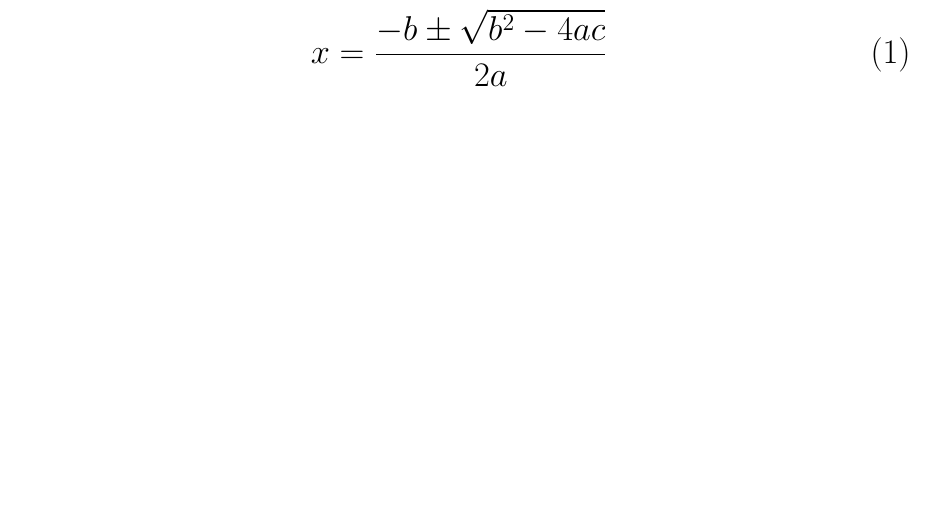
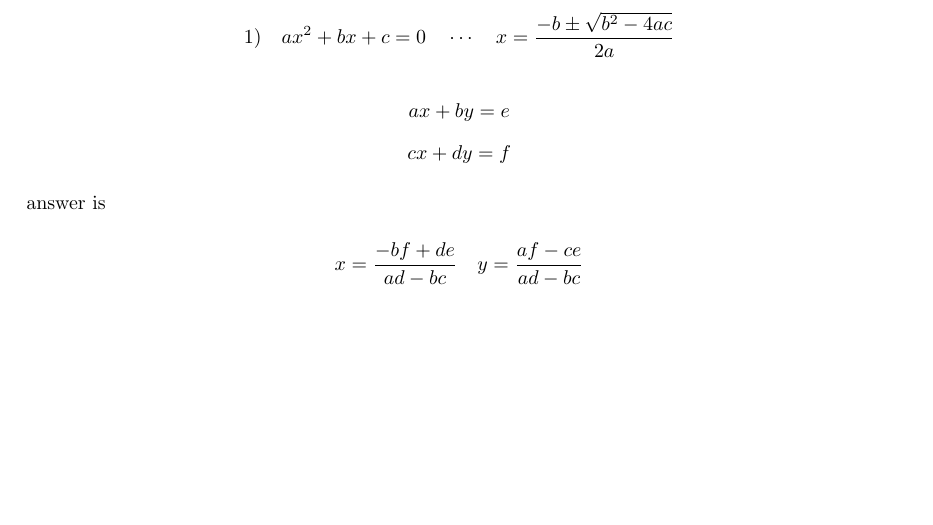
Before and after one commit to ducksfrogs/math_exams_j1st, a LaTeX document (second_grade/mathtest.tex): part of the page, cut so that both start at the same text. Compiled offline with upLaTeX and dvipdfmx.

Commit message:
moutukareta

```diff
--- a/second_grade/mathtest.tex
+++ b/second_grade/mathtest.tex
@@ -2,7 +2,13 @@
 
 
 \begin{document}
-\begin{equation}
-\LARGE x = \frac{-b\pm\sqrt{b^2-4ac}}{2a}
-\end{equation}
+$$\LARGE{ 1) \hspace{10pt} ax^2+bx+c = 0\hspace{10pt}\cdots \hspace{10pt} x = \frac{-b\pm\sqrt{b^2-4ac}}{2a}}$$
+
+$$ ax + by = e $$
+$$ cx + dy = f $$
+
+answer is
+
+$$ x = \frac{ - bf + de}{ad -bc} \hspace{10pt} y = \frac{af-ce}{ad-bc} $$
+
 \end{document}
```
Also changed, not shown: 1 other file.
